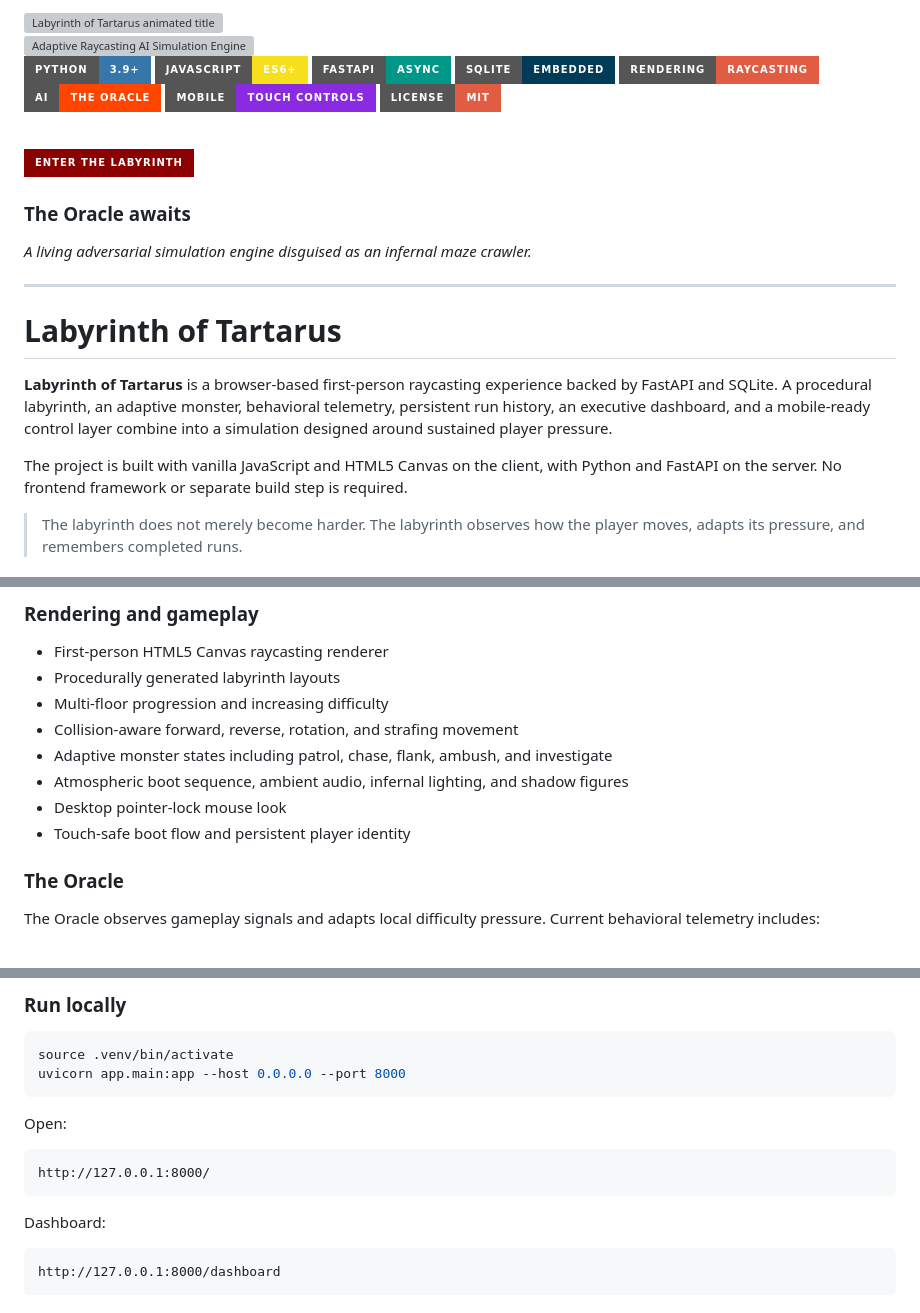
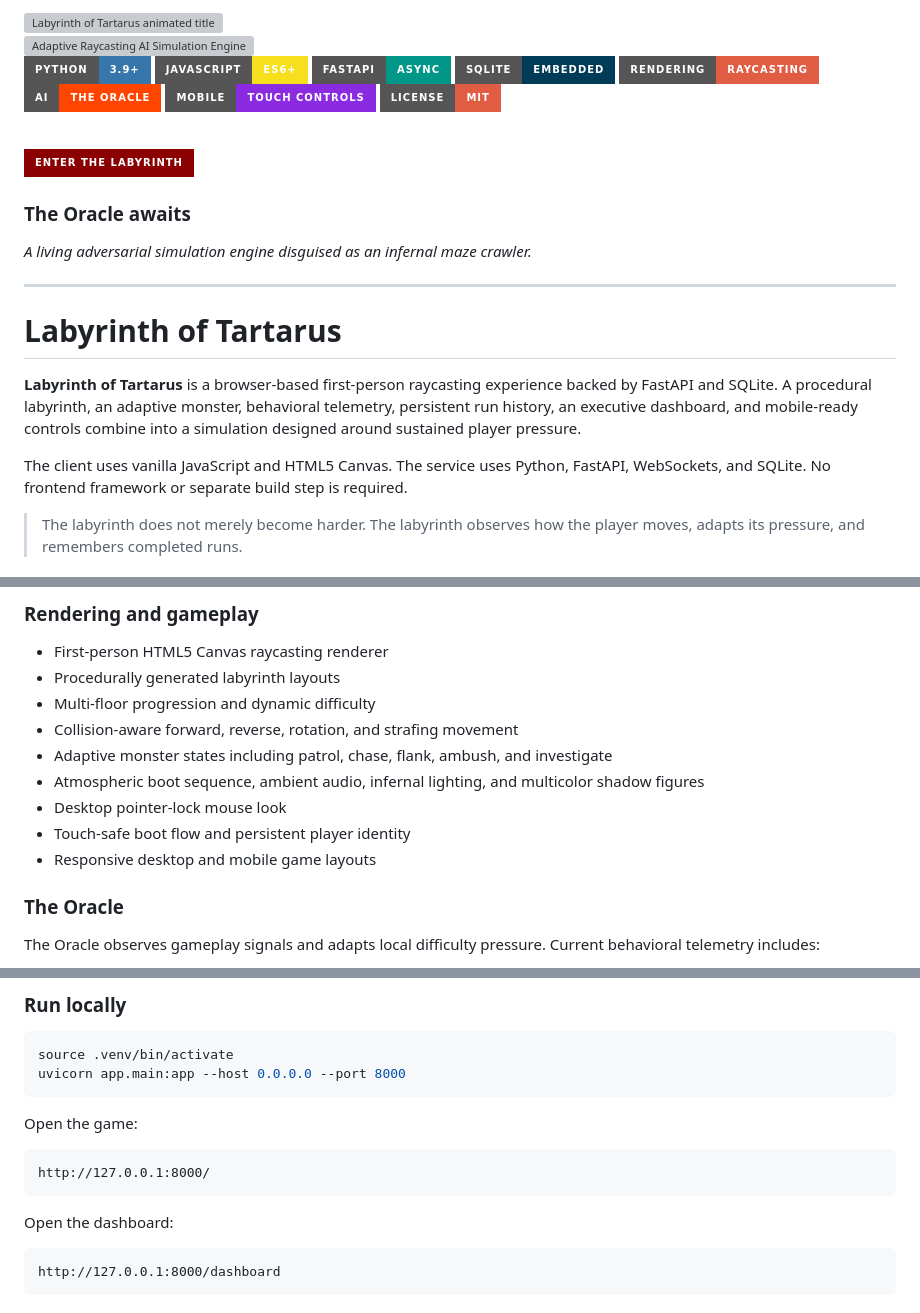
Before and after one commit to Gift3dMyndZ/labyrinth-ai-engine, a Markdown page: README.md, 3 parts joined by grey strips. Drawn GitHub-style; badges without logos; grey boxes are pictures that could not be loaded.

Commit message:
Finalize README for navigation and mobile controls

````diff
--- a/README.md
+++ b/README.md
@@ -25,14 +25,13 @@
 
 *A living adversarial simulation engine disguised as an infernal maze crawler.*
 
-
 ---
 
 # Labyrinth of Tartarus
 
-**Labyrinth of Tartarus** is a browser-based first-person raycasting experience backed by FastAPI and SQLite. A procedural labyrinth, an adaptive monster, behavioral telemetry, persistent run history, an executive dashboard, and a mobile-ready control layer combine into a simulation designed around sustained player pressure.
+**Labyrinth of Tartarus** is a browser-based first-person raycasting experience backed by FastAPI and SQLite. A procedural labyrinth, an adaptive monster, behavioral telemetry, persistent run history, an executive dashboard, and mobile-ready controls combine into a simulation designed around sustained player pressure.
 
-The project is built with vanilla JavaScript and HTML5 Canvas on the client, with Python and FastAPI on the server. No frontend framework or separate build step is required.
+The client uses vanilla JavaScript and HTML5 Canvas. The service uses Python, FastAPI, WebSockets, and SQLite. No frontend framework or separate build step is required.
 
 > The labyrinth does not merely become harder. The labyrinth observes how the player moves, adapts its pressure, and remembers completed runs.
 
@@ -50,12 +50,13 @@ The project is built with vanilla JavaScript and HTML5 Canvas on the client, wit
 
 - First-person HTML5 Canvas raycasting renderer
 - Procedurally generated labyrinth layouts
-- Multi-floor progression and increasing difficulty
+- Multi-floor progression and dynamic difficulty
 - Collision-aware forward, reverse, rotation, and strafing movement
 - Adaptive monster states including patrol, chase, flank, ambush, and investigate
-- Atmospheric boot sequence, ambient audio, infernal lighting, and shadow figures
+- Atmospheric boot sequence, ambient audio, infernal lighting, and multicolor shadow figures
 - Desktop pointer-lock mouse look
 - Touch-safe boot flow and persistent player identity
+- Responsive desktop and mobile game layouts
 
 ### The Oracle
 
@@ -231,13 +232,13 @@ source .venv/bin/activate
 uvicorn app.main:app --host 0.0.0.0 --port 8000
 ```
 
-Open:
+Open the game:
 
 ```text
 http://127.0.0.1:8000/
 ```
 
-Dashboard:
+Open the dashboard:
 
 ```text
 http://127.0.0.1:8000/dashboard
````
Also changed, not shown: other parts of README.md (+11 -10 lines).
